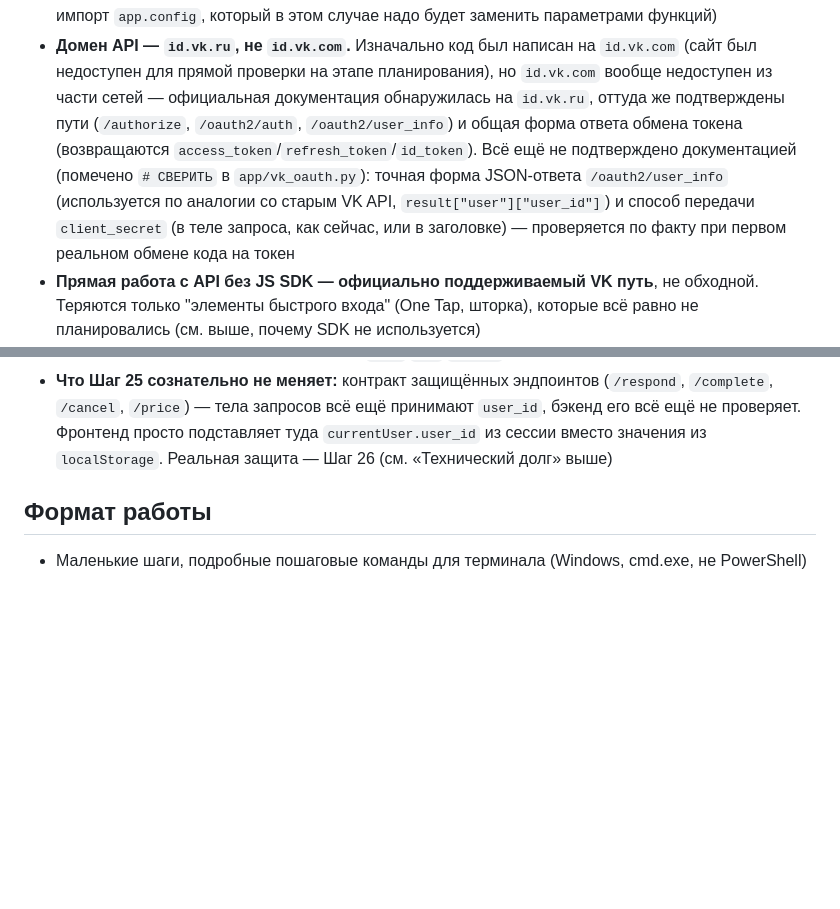
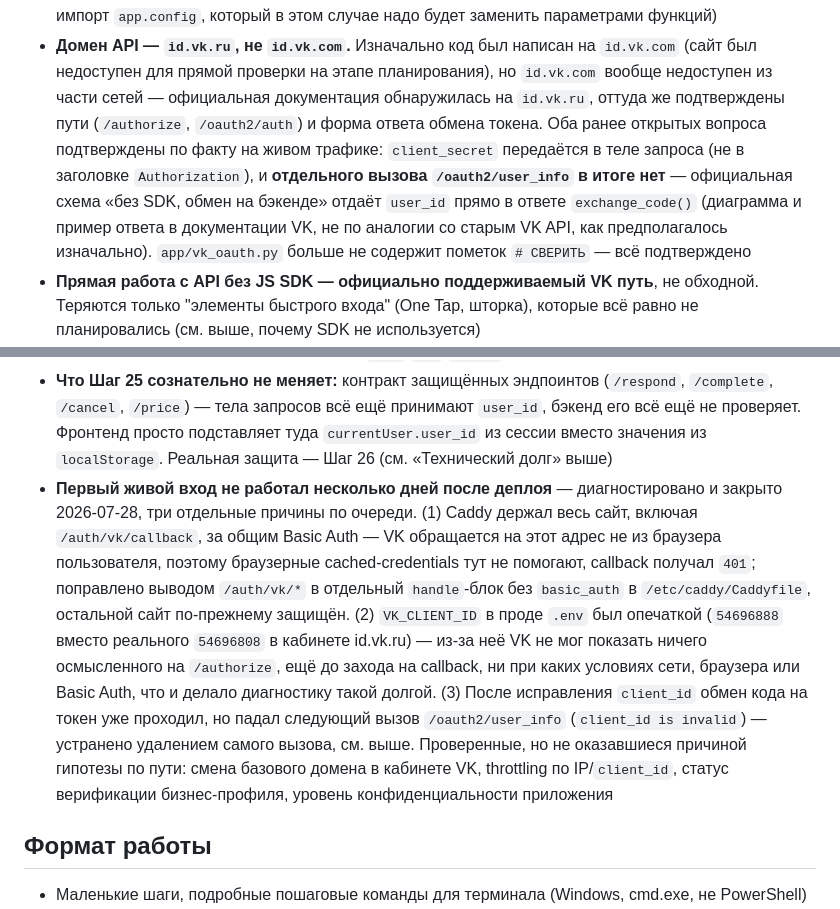
Before and after one commit to glorden/carpool-queue, a Markdown page: ARCHITECTURE.md, 2 parts joined by grey strips. Rendered like a GitHub page; blank space fills up the shorter version.

```diff
--- a/ARCHITECTURE.md
+++ b/ARCHITECTURE.md
@@ -524,14 +524,15 @@ VK ID (см. «Вход через VK ID» ниже), `current_user` досту
   на `id.vk.com` (сайт был недоступен для прямой проверки на этапе
   планирования), но `id.vk.com` вообще недоступен из части сетей —
   официальная документация обнаружилась на `id.vk.ru`, оттуда же
-  подтверждены пути (`/authorize`, `/oauth2/auth`,
-  `/oauth2/user_info`) и общая форма ответа обмена токена (возвращаются
-  `access_token`/`refresh_token`/`id_token`). Всё ещё не подтверждено
-  документацией (помечено `# СВЕРИТЬ` в `app/vk_oauth.py`): точная форма
-  JSON-ответа `/oauth2/user_info` (используется по аналогии со старым
-  VK API, `result["user"]["user_id"]`) и способ передачи
-  `client_secret` (в теле запроса, как сейчас, или в заголовке) —
-  проверяется по факту при первом реальном обмене кода на токен
+  подтверждены пути (`/authorize`, `/oauth2/auth`) и форма ответа обмена
+  токена. Оба ранее открытых вопроса подтверждены по факту на живом
+  трафике: `client_secret` передаётся в теле запроса (не в заголовке
+  `Authorization`), и **отдельного вызова `/oauth2/user_info` в итоге
+  нет** — официальная схема «без SDK, обмен на бэкенде» отдаёт `user_id`
+  прямо в ответе `exchange_code()` (диаграмма и пример ответа в
+  документации VK, не по аналогии со старым VK API, как предполагалось
+  изначально). `app/vk_oauth.py` больше не содержит пометок `# СВЕРИТЬ` —
+  всё подтверждено
 - **Прямая работа с API без JS SDK — официально поддерживаемый VK путь**,
   не обходной. Теряются только "элементы быстрого входа" (One Tap,
   шторка), которые всё равно не планировались (см. выше, почему SDK не
@@ -573,6 +574,24 @@ VK ID (см. «Вход через VK ID» ниже), `current_user` досту
   принимают `user_id`, бэкенд его всё ещё не проверяет. Фронтенд просто
   подставляет туда `currentUser.user_id` из сессии вместо значения из
   `localStorage`. Реальная защита — Шаг 26 (см. «Технический долг» выше)
+- **Первый живой вход не работал несколько дней после деплоя** —
+  диагностировано и закрыто 2026-07-28, три отдельные причины по
+  очереди. (1) Caddy держал весь сайт, включая `/auth/vk/callback`, за
+  общим Basic Auth — VK обращается на этот адрес не из браузера
+  пользователя, поэтому браузерные cached-credentials тут не помогают,
+  callback получал `401`; поправлено выводом `/auth/vk/*` в отдельный
+  `handle`-блок без `basic_auth` в `/etc/caddy/Caddyfile`, остальной
+  сайт по-прежнему защищён. (2) `VK_CLIENT_ID` в проде `.env` был
+  опечаткой (`54696888` вместо реального `54696808` в кабинете
+  id.vk.ru) — из-за неё VK не мог показать ничего осмысленного на
+  `/authorize`, ещё до захода на callback, ни при каких условиях сети,
+  браузера или Basic Auth, что и делало диагностику такой долгой. (3)
+  После исправления `client_id` обмен кода на токен уже проходил, но
+  падал следующий вызов `/oauth2/user_info` (`client_id is invalid`) —
+  устранено удалением самого вызова, см. выше. Проверенные, но не
+  оказавшиеся причиной гипотезы по пути: смена базового домена в
+  кабинете VK, throttling по IP/`client_id`, статус верификации
+  бизнес-профиля, уровень конфиденциальности приложения
 
 ## Формат работы
 
```
Also changed, not shown: DEPLOY.md (+40 -17 lines), PROGRESS.md (+16 -1 lines).
